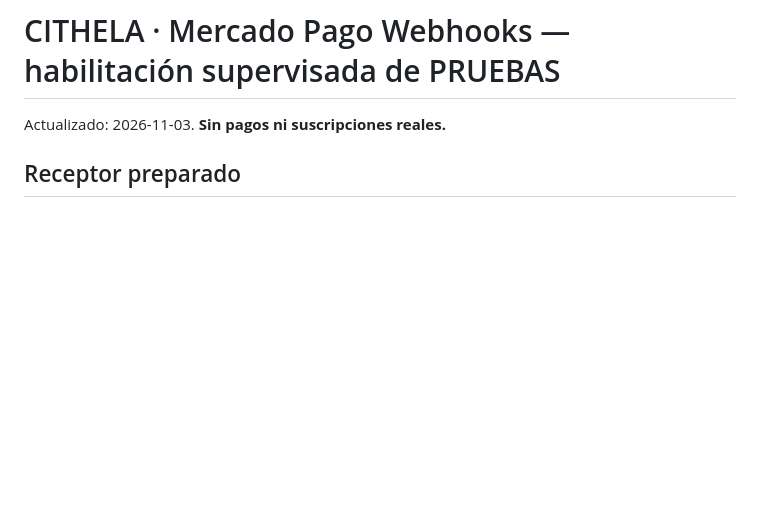
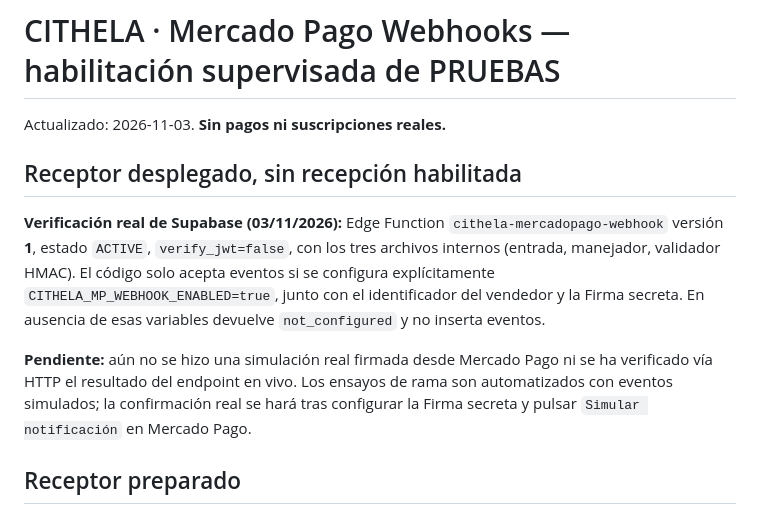
Before and after one commit to SpukLab/spuklab-builds, a Markdown page: cithela/docs/mercadopago-webhook-staging-20261103.md, the part around the change. Rendered like a GitHub page; blank space fills up the shorter version.

Commit message:
docs(cithela): record deployed test-only webhook receiver, disabled pending signing secret

```diff
--- a/cithela/docs/mercadopago-webhook-staging-20261103.md
+++ b/cithela/docs/mercadopago-webhook-staging-20261103.md
@@ -1,6 +1,12 @@
 # CITHELA · Mercado Pago Webhooks — habilitación supervisada de PRUEBAS
 
 Actualizado: 2026-11-03. **Sin pagos ni suscripciones reales.**
+
+## Receptor desplegado, sin recepción habilitada
+
+**Verificación real de Supabase (03/11/2026):** Edge Function `cithela-mercadopago-webhook` versión **1**, estado `ACTIVE`, `verify_jwt=false`, con los tres archivos internos (entrada, manejador, validador HMAC). El código solo acepta eventos si se configura explícitamente `CITHELA_MP_WEBHOOK_ENABLED=true`, junto con el identificador del vendedor y la Firma secreta. En ausencia de esas variables devuelve `not_configured` y no inserta eventos.
+
+**Pendiente:** aún no se hizo una simulación real firmada desde Mercado Pago ni se ha verificado vía HTTP el resultado del endpoint en vivo. Los ensayos de rama son automatizados con eventos simulados; la confirmación real se hará tras configurar la Firma secreta y pulsar `Simular notificación` en Mercado Pago.
 
 ## Receptor preparado
 
```
